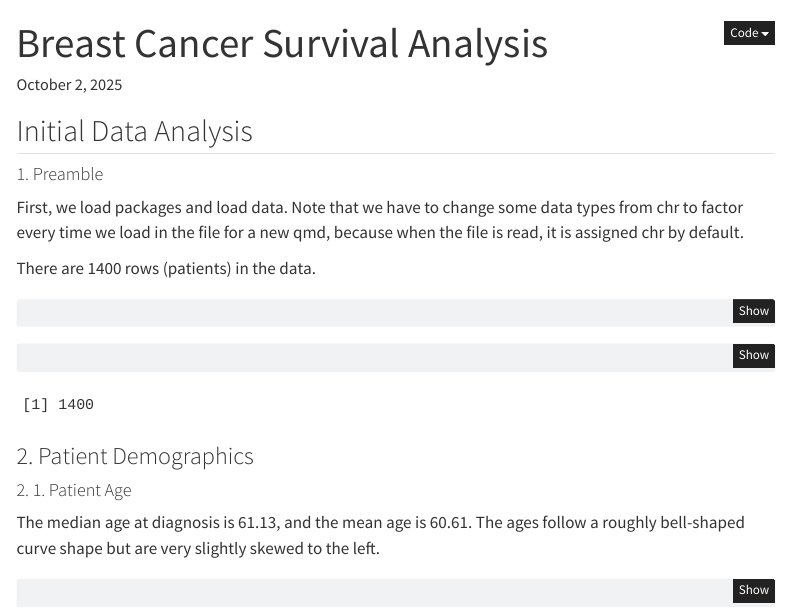
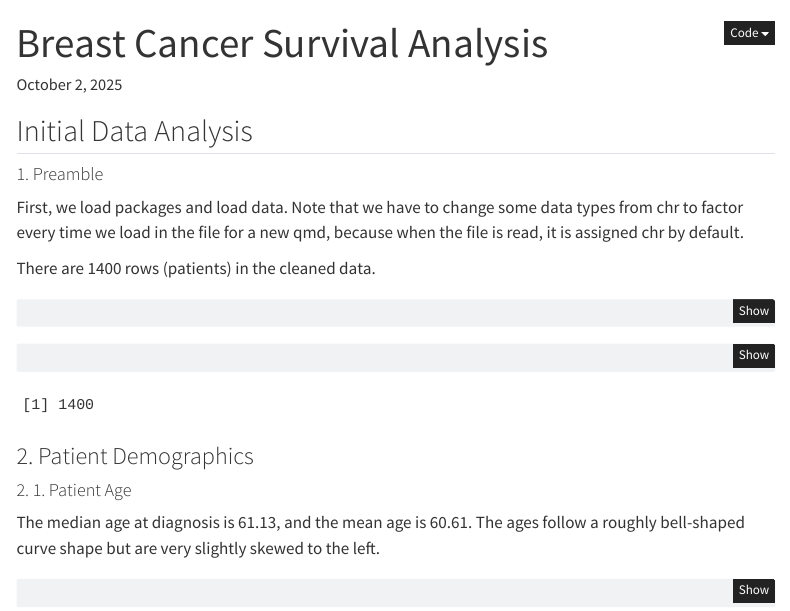
Before and after one commit to Sequendus/Cancer-Analysis_Project2025, a Quarto document (analysis/02_ida.qmd): the page in a window 1100 px wide, from its top. Rendered offline with R 4.5, knitr and Pandoc in place of Quarto, with nearby package versions; menus at the side of the page are left out.

Commit message:
Updated IDA file

````diff
--- a/analysis/02_ida.qmd
+++ b/analysis/02_ida.qmd
@@ -15,7 +15,7 @@ format:
 
 First, we load packages and load data. Note that we have to change some data types from chr to factor every time we load in the file for a new qmd, because when the file is read, it is assigned chr by default.
 
-There are 1400 rows (patients) in the data.
+There are 1400 rows (patients) in the cleaned data.
 
 ```{r message=FALSE, warning=FALSE}
 library(tidyverse)
````
